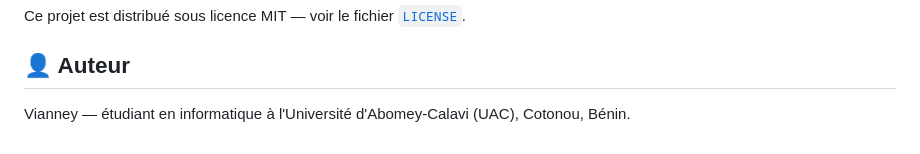
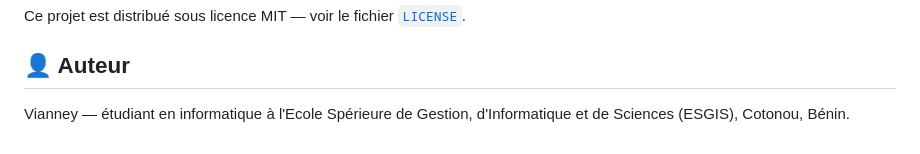
Before and after one commit to VxOverflow/EventMemo, a Markdown page: readme.md, the part around the change. Rendered like a GitHub page.

```diff
--- a/readme.md
+++ b/readme.md
@@ -96,4 +96,4 @@ Ce projet est distribué sous licence MIT — voir le fichier [`LICENSE`](./LICE
 
 ## 👤 Auteur
 
-Vianney — étudiant en informatique à l'Université d'Abomey-Calavi (UAC), Cotonou, Bénin.
+Vianney — étudiant en informatique à l'Ecole Spérieure de Gestion, d'Informatique et de Sciences (ESGIS), Cotonou, Bénin.
```
Also changed, not shown: LICENSE.md (added, +21 -0 lines).
